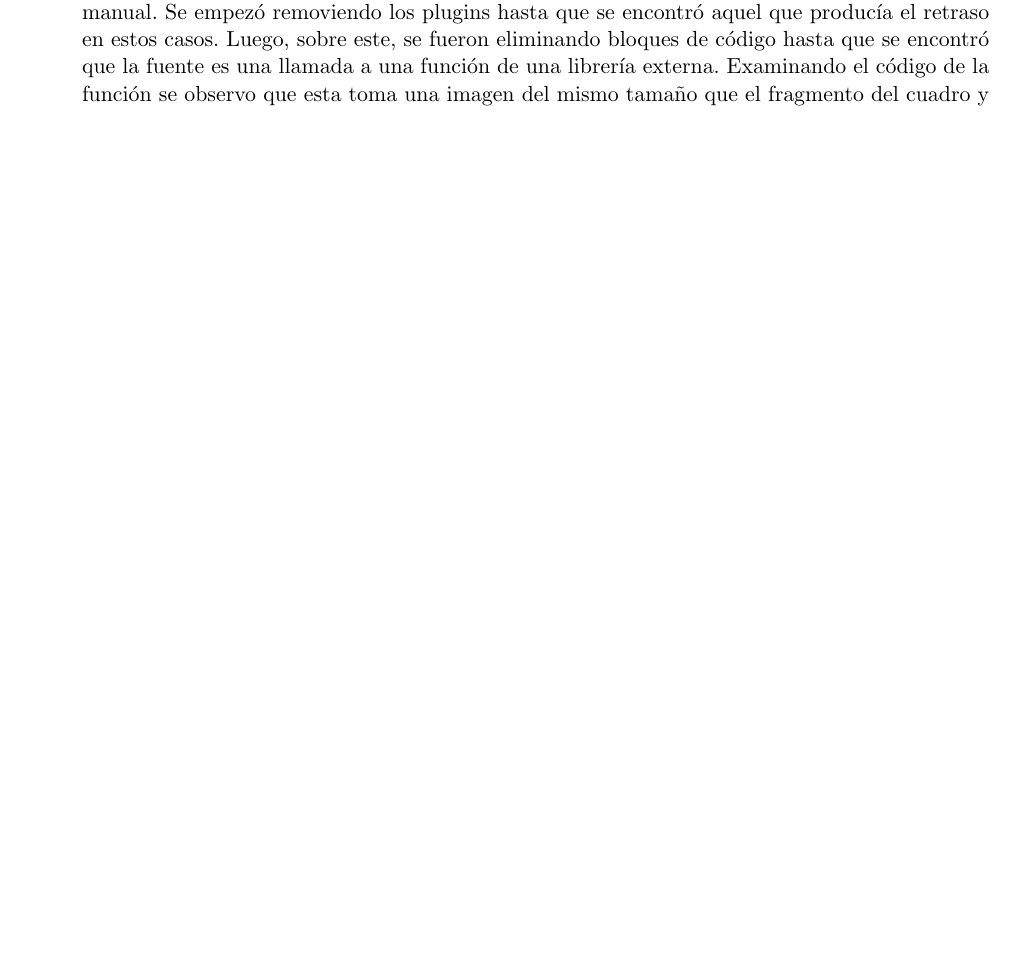
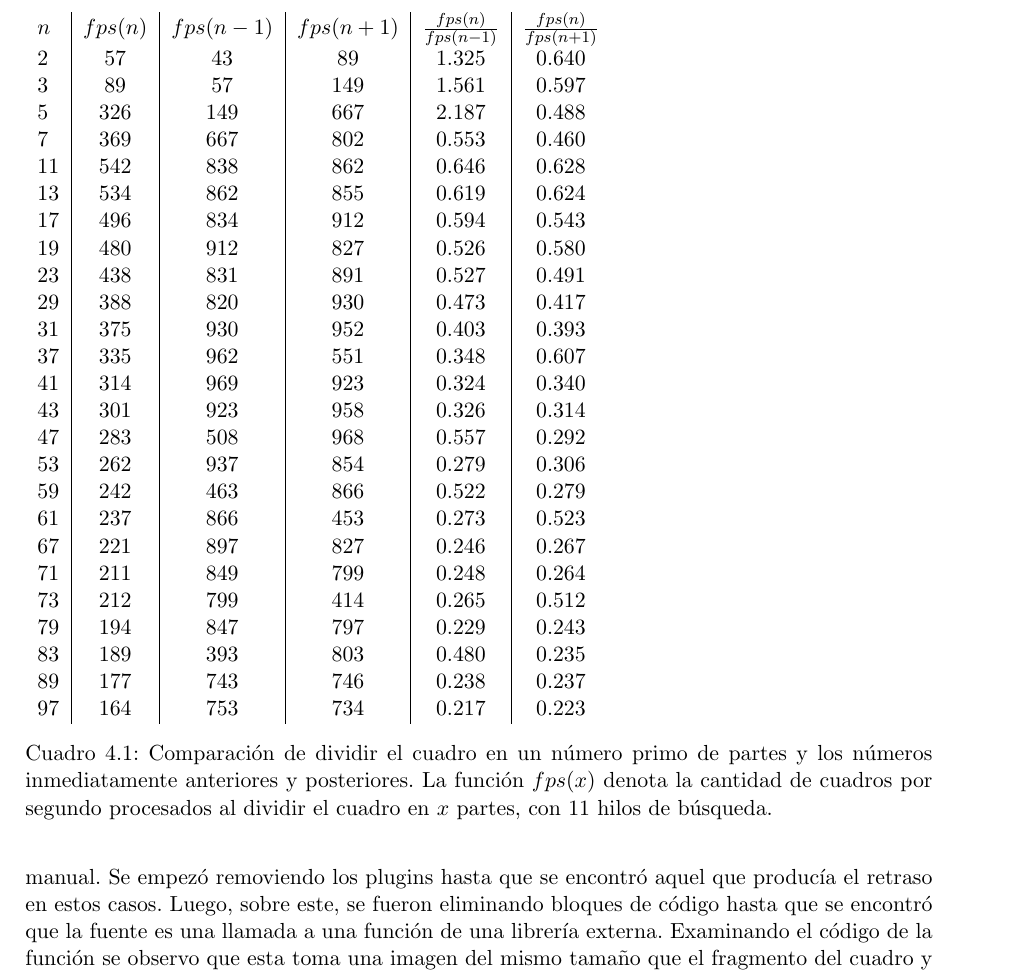
Before and after one commit to dracometallium/tesis-lic2, a LaTeX thesis (tesis.tex, which reads tex/resultados.tex): part of page 17 of 29 before the commit and part of page 18 of 29 after it, cut at the place of the change, the shorter picture padded with empty space. Compiled offline with pdfLaTeX.

Commit message:
Continuo trabajo en resultados.tex

```diff
--- a/tex/resultados.tex
+++ b/tex/resultados.tex
@@ -79,3 +95,42 @@ compartida.
+\begin{table}[!h]
+\begin{tabular}{l|c|c|c|c|c}
+	$n$ & $fps(n)$ & $fps(n-1)$ & $fps(n+1)$ &
+	$\frac{fps(n)}{fps(n-1)}$ &
+	$\frac{fps(n)}{fps(n+1)}$ \\
+	2 & 57 & 43 & 89 & 1.325 & 0.640 \\
+	3 & 89 & 57 & 149 & 1.561 & 0.597 \\
+	5 & 326 & 149 & 667 & 2.187 & 0.488 \\
+	7 & 369 & 667 & 802 & 0.553 & 0.460 \\
+	11 & 542 & 838 & 862 & 0.646 & 0.628 \\
+	13 & 534 & 862 & 855 & 0.619 & 0.624 \\
+	17 & 496 & 834 & 912 & 0.594 & 0.543 \\
+	19 & 480 & 912 & 827 & 0.526 & 0.580 \\
+	23 & 438 & 831 & 891 & 0.527 & 0.491 \\
+	29 & 388 & 820 & 930 & 0.473 & 0.417 \\
+	31 & 375 & 930 & 952 & 0.403 & 0.393 \\
+	37 & 335 & 962 & 551 & 0.348 & 0.607 \\
+	41 & 314 & 969 & 923 & 0.324 & 0.340 \\
+	43 & 301 & 923 & 958 & 0.326 & 0.314 \\
+	47 & 283 & 508 & 968 & 0.557 & 0.292 \\
+	53 & 262 & 937 & 854 & 0.279 & 0.306 \\
+	59 & 242 & 463 & 866 & 0.522 & 0.279 \\
+	61 & 237 & 866 & 453 & 0.273 & 0.523 \\
+	67 & 221 & 897 & 827 & 0.246 & 0.267 \\
+	71 & 211 & 849 & 799 & 0.248 & 0.264 \\
+	73 & 212 & 799 & 414 & 0.265 & 0.512 \\
+	79 & 194 & 847 & 797 & 0.229 & 0.243 \\
+	83 & 189 & 393 & 803 & 0.480 & 0.235 \\
+	89 & 177 & 743 & 746 & 0.238 & 0.237 \\
+	97 & 164 & 753 & 734 & 0.217 & 0.223 \\
+
+\end{tabular}
+
+\caption{Comparación de dividir el cuadro en un número primo de partes y los
+	números inmediatamente anteriores y posteriores. La función $fps(x)$
+	denota la cantidad de cuadros por segundo procesados al dividir el
+	cuadro en $x$ partes, con 11 hilos de búsqueda.}
+\label{tabPrimos}
+\end{table}
 
 Otra peculiaridad que se puede notar, es que los FPS tienden a incrementarse con
 el numero de particiones, aun cuando el numero de hilos de búsqueda sea menor
```
Also changed, not shown: tex/resultados.tex (32 more changed lines).
